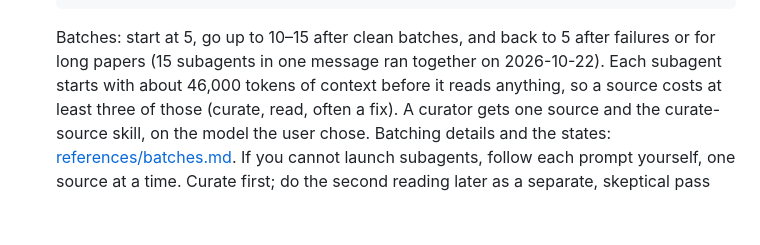
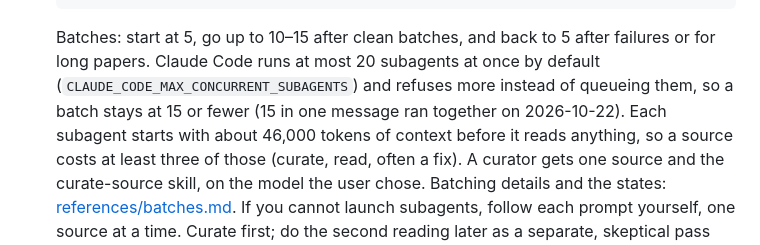
Before and after one commit to hlxin/scale, a Markdown page: skills/curate-corpus/SKILL.md, the part around the change. Drawn GitHub-style; blank space fills up the shorter version.

Commit message:
curate-corpus: batches stay under Claude Code's limit of 20 subagents at once
A launch beyond the limit (CLAUDE_CODE_MAX_CONCURRENT_SUBAGENTS, 20 by default) is refused, not queued, so a batch
stays at 15 or fewer.

Co-Authored-By: Claude Opus 5.5 <noreply@anthropic.com>

````diff
--- a/skills/curate-corpus/SKILL.md
+++ b/skills/curate-corpus/SKILL.md
@@ -113,8 +113,9 @@ hands out the work and records what came back.
    - [ ] repeat; status lists what each state waits for
    ```
 
-   Batches: start at 5, go up to 10–15 after clean batches, and back to 5 after failures or for long papers (15
-   subagents in one message ran together on 2026-10-22). Each subagent starts with about 46,000 tokens of context
+   Batches: start at 5, go up to 10–15 after clean batches, and back to 5 after failures or for long papers. Claude
+   Code runs at most 20 subagents at once by default (`CLAUDE_CODE_MAX_CONCURRENT_SUBAGENTS`) and refuses more instead
+   of queueing them, so a batch stays at 15 or fewer (15 in one message ran together on 2026-10-22). Each subagent starts with about 46,000 tokens of context
    before it reads anything, so a source costs at least three of those (curate, read, often a fix). A curator gets
    one source and the curate-source skill, on the model the user chose. Batching
    details and the states: [references/batches.md](references/batches.md). If you cannot launch subagents, follow
````
Also changed, not shown: 1 other file.
